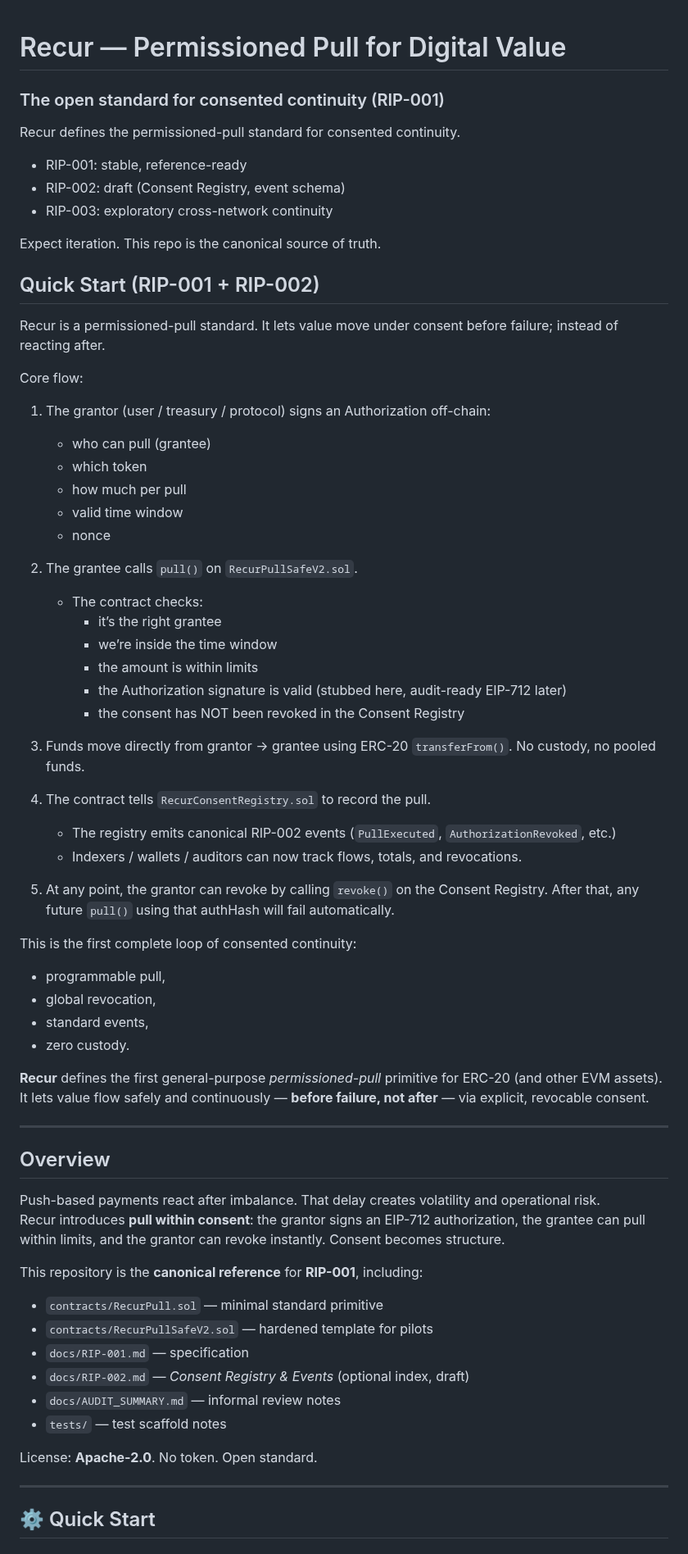
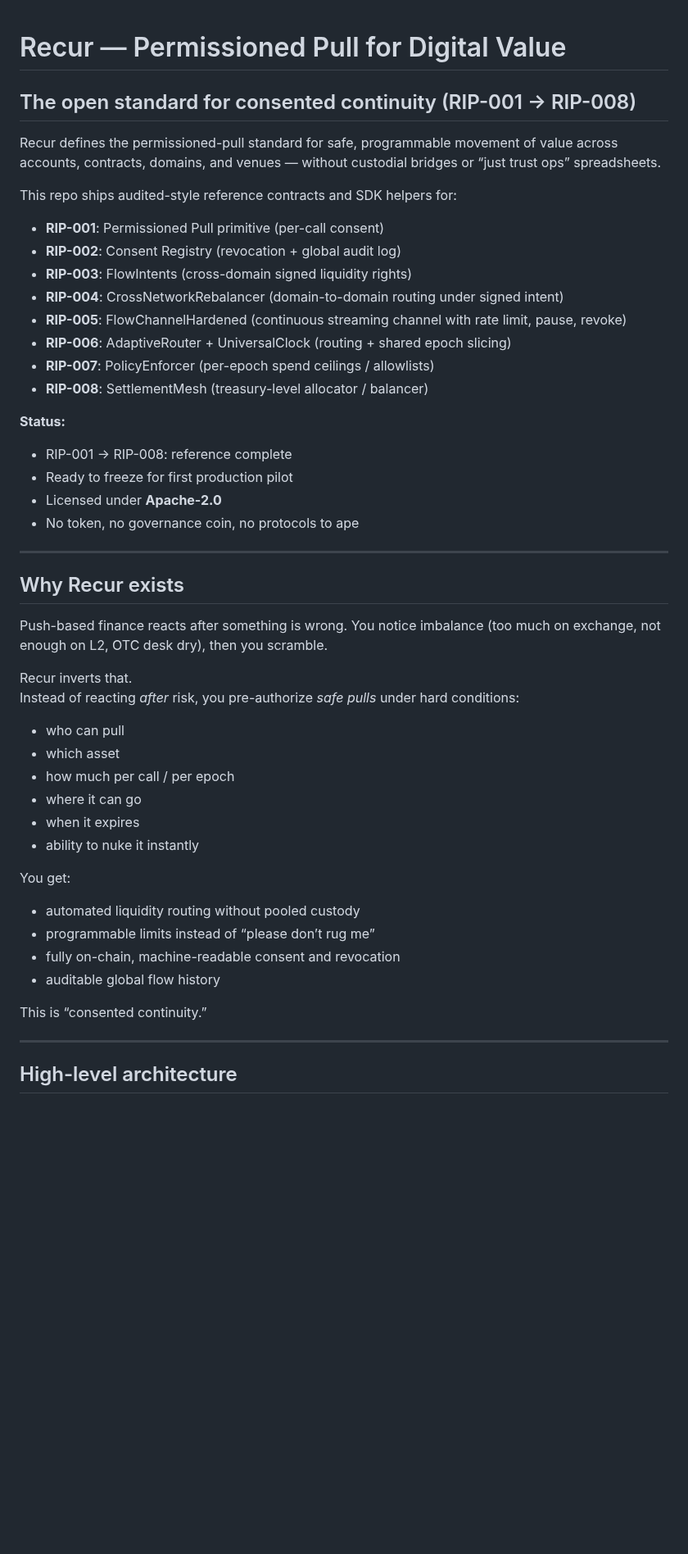
Before and after one commit to recurmj/recur-standard, a Markdown page: README.md, the part around one of its changes. Shown at 82% size. Rendered like a GitHub page; blank space fills up the shorter version.

```diff
--- a/README.md
+++ b/README.md
@@ -1,73 +1,51 @@
 # Recur — Permissioned Pull for Digital Value
-### The open standard for consented continuity (RIP-001)
 
-Recur defines the permissioned-pull standard for consented continuity.
+## The open standard for consented continuity (RIP-001 → RIP-008)
 
-- RIP-001: stable, reference-ready
-- RIP-002: draft (Consent Registry, event schema)
-- RIP-003: exploratory cross-network continuity
+Recur defines the permissioned-pull standard for safe, programmable movement of value across accounts, contracts, domains, and venues — without custodial bridges or “just trust ops” spreadsheets.
 
-Expect iteration. This repo is the canonical source of truth.
+This repo ships audited-style reference contracts and SDK helpers for:
 
-## Quick Start (RIP-001 + RIP-002)
+- **RIP-001**: Permissioned Pull primitive (per-call consent)
+- **RIP-002**: Consent Registry (revocation + global audit log)
+- **RIP-003**: FlowIntents (cross-domain signed liquidity rights)
+- **RIP-004**: CrossNetworkRebalancer (domain-to-domain routing under signed intent)
+- **RIP-005**: FlowChannelHardened (continuous streaming channel with rate limit, pause, revoke)
+- **RIP-006**: AdaptiveRouter + UniversalClock (routing + shared epoch slicing)
+- **RIP-007**: PolicyEnforcer (per-epoch spend ceilings / allowlists)
+- **RIP-008**: SettlementMesh (treasury-level allocator / balancer)
 
-Recur is a permissioned-pull standard.
-It lets value move under consent before failure; instead of reacting after.
-
-Core flow:
-
-1. The grantor (user / treasury / protocol) signs an Authorization off-chain:
-   - who can pull (grantee)
-   - which token
-   - how much per pull
-   - valid time window
-   - nonce
-
-2. The grantee calls `pull()` on `RecurPullSafeV2.sol`.
-   - The contract checks:
-     - it’s the right grantee
-     - we’re inside the time window
-     - the amount is within limits
-     - the Authorization signature is valid (stubbed here, audit-ready EIP-712 later)
-     - the consent has NOT been revoked in the Consent Registry
-
-3. Funds move directly from grantor → grantee using ERC-20 `transferFrom()`.
-   No custody, no pooled funds.
-
-4. The contract tells `RecurConsentRegistry.sol` to record the pull.
-   - The registry emits canonical RIP-002 events (`PullExecuted`, `AuthorizationRevoked`, etc.)
-   - Indexers / wallets / auditors can now track flows, totals, and revocations.
-
-5. At any point, the grantor can revoke by calling `revoke()` on the Consent Registry.
-   After that, any future `pull()` using that authHash will fail automatically.
-
-This is the first complete loop of consented continuity:
-- programmable pull,
-- global revocation,
-- standard events,
-- zero custody.
-
-**Recur** defines the first general-purpose *permissioned-pull* primitive for ERC-20 (and other EVM assets).
-It lets value flow safely and continuously — **before failure, not after** — via explicit, revocable consent.
+**Status:**
+- RIP-001 → RIP-008: reference complete
+- Ready to freeze for first production pilot
+- Licensed under **Apache-2.0**
+- No token, no governance coin, no protocols to ape
 
 ---
 
-## Overview
+## Why Recur exists
 
-Push-based payments react after imbalance. That delay creates volatility and operational risk.
-Recur introduces **pull within consent**: the grantor signs an EIP-712 authorization, the grantee can pull within limits, and the grantor can revoke instantly. Consent becomes structure.
+Push-based finance reacts after something is wrong. You notice imbalance (too much on exchange, not enough on L2, OTC desk dry), then you scramble.
 
-This repository is the **canonical reference** for **RIP-001**, including:
-- `contracts/RecurPull.sol` — minimal standard primitive
-- `contracts/RecurPullSafeV2.sol` — hardened template for pilots
-- `docs/RIP-001.md` — specification
-- `docs/RIP-002.md` — *Consent Registry & Events* (optional index, draft)
-- `docs/AUDIT_SUMMARY.md` — informal review notes
-- `tests/` — test scaffold notes
+Recur inverts that.
+Instead of reacting *after* risk, you pre-authorize *safe pulls* under hard conditions:
 
-License: **Apache-2.0**. No token. Open standard.
+- who can pull
+- which asset
+- how much per call / per epoch
+- where it can go
+- when it expires
+- ability to nuke it instantly
+
+You get:
+- automated liquidity routing without pooled custody
+- programmable limits instead of “please don’t rug me”
+- fully on-chain, machine-readable consent and revocation
+- auditable global flow history
+
+This is “consented continuity.”
 
 ---
 
-## ⚙️ Quick Start
+## High-level architecture
 
```
Also changed, not shown: other parts of README.md (+108 -95 lines).
